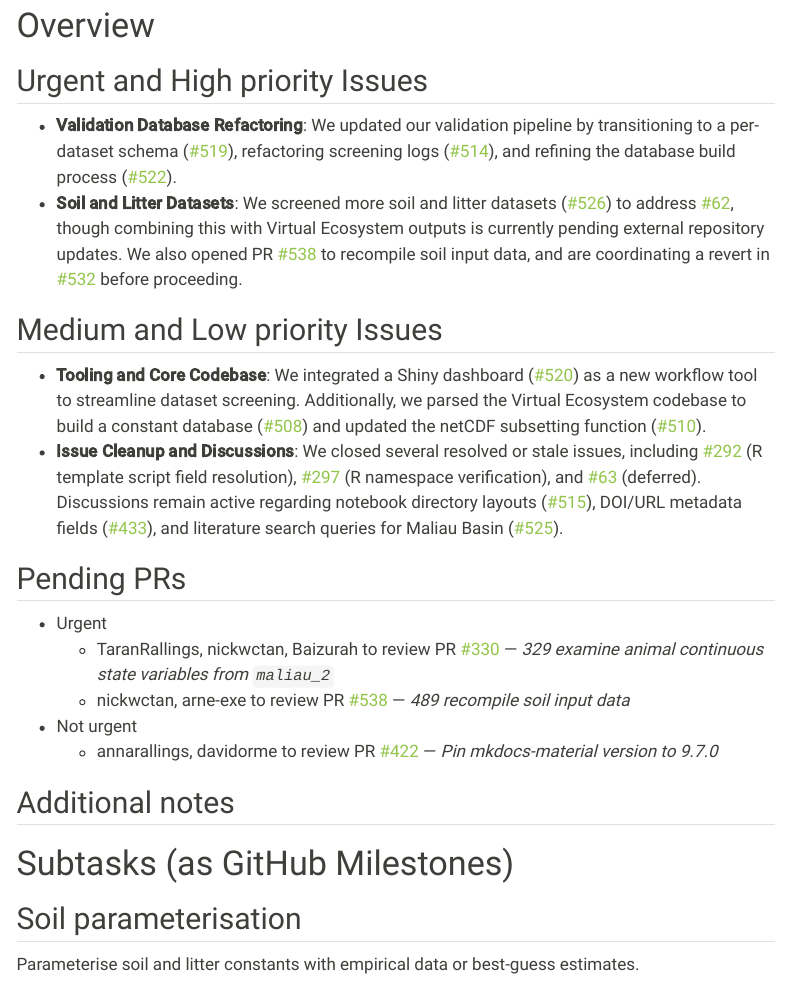
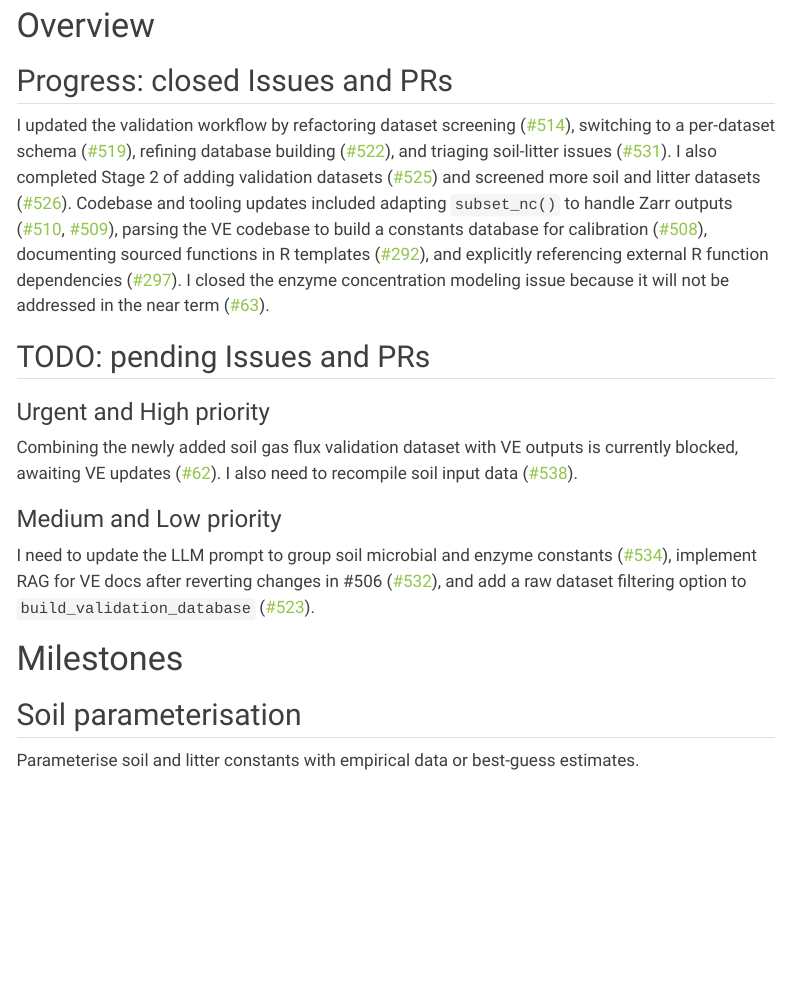
Before and after one commit to hrlai/ve_data_science_reports, a Quarto document (docs/soil_progress_report.qmd): the page in a window 1100 px wide, from 240 px down. Rendered offline with R 4.5, knitr and Pandoc in place of Quarto, with nearby package versions; some code elsewhere in the file could not run offline; menus at the side of the page are left out.

Commit message:
chore: update overview section in soil progress report to reflect recent issue resolutions and pending tasks

```diff
--- a/docs/soil_progress_report.qmd
+++ b/docs/soil_progress_report.qmd
@@ -131,27 +131,17 @@ issue_table <-
 
 # Overview {#sec-overview}
 
-## Urgent and High priority Issues
+## Progress: closed Issues and PRs
+I updated the validation workflow by refactoring dataset screening ([#514](https://github.com/ImperialCollegeLondon/ve_data_science/pull/514 "Validation: Refactor log_dataset to screen_dataset and add_schema to improve dataset screening")), switching to a per-dataset schema ([#519](https://github.com/ImperialCollegeLondon/ve_data_science/pull/519 "Validation: switch to per-dataset schema for improved maintainability")), refining database building ([#522](https://github.com/ImperialCollegeLondon/ve_data_science/pull/522 "Validation: refine build_validation_database()")), and triaging soil-litter issues ([#531](https://github.com/ImperialCollegeLondon/ve_data_science/issues/531 "Triage soil-litter Issues to improve progress reporting")). I also completed Stage 2 of adding validation datasets ([#525](https://github.com/ImperialCollegeLondon/ve_data_science/issues/525 "Add soil and litter validation datasets (stage 2)")) and screened more soil and litter datasets ([#526](https://github.com/ImperialCollegeLondon/ve_data_science/pull/526 "Validation: screen more soil and litter datasets")). Codebase and tooling updates included adapting `subset_nc()` to handle Zarr outputs ([#510](https://github.com/ImperialCollegeLondon/ve_data_science/pull/510 "509 update subset_nc()"), [#509](https://github.com/ImperialCollegeLondon/ve_data_science/issues/509 "Update subset_nc() to cope with Zarr output vs netCDF input")), parsing the VE codebase to build a constants database for calibration ([#508](https://github.com/ImperialCollegeLondon/ve_data_science/pull/508 "Return of the Jedi: parsing VE codebase to build a constant database")), documenting sourced functions in R templates ([#292](https://github.com/ImperialCollegeLondon/ve_data_science/issues/292 "Document functions that are sourced from another script")), and explicitly referencing external R function dependencies ([#297](https://github.com/ImperialCollegeLondon/ve_data_science/issues/297 "Explicitly reference dependencies of external functions in tools/R")). I closed the enzyme concentration modeling issue because it will not be addressed in the near term ([#63](https://github.com/ImperialCollegeLondon/ve_data_science/issues/63 "Model enzyme / functional gene concentrations / compositions")).
 
-*   **Validation Database Refactoring**: We updated our validation pipeline by transitioning to a per-dataset schema ([#519](https://github.com/ImperialCollegeLondon/ve_data_science/pull/519 "Validation: switch to per-dataset schema for improved maintainability")), refactoring screening logs ([#514](https://github.com/ImperialCollegeLondon/ve_data_science/pull/514 "Validation: Refactor log_dataset to screen_dataset and add_schema to improve dataset screening")), and refining the database build process ([#522](https://github.com/ImperialCollegeLondon/ve_data_science/pull/522 "Validation: refine build_validation_database()")).
-*   **Soil and Litter Datasets**: We screened more soil and litter datasets ([#526](https://github.com/ImperialCollegeLondon/ve_data_science/pull/526 "Validation: screen more soil and litter datasets")) to address [#62](https://github.com/ImperialCollegeLondon/ve_data_science/issues/62 "Issue 62"), though combining this with Virtual Ecosystem outputs is currently pending external repository updates. We also opened PR [#538](https://github.com/ImperialCollegeLondon/ve_data_science/pull/538 "489 recompile soil input data") to recompile soil input data, and are coordinating a revert in [#532](https://github.com/ImperialCollegeLondon/ve_data_science/issues/532 "Issue 532") before proceeding.
+## TODO: pending Issues and PRs
+### Urgent and High priority
+Combining the newly added soil gas flux validation dataset with VE outputs is currently blocked, awaiting VE updates ([#62](https://github.com/ImperialCollegeLondon/ve_data_science/issues/62 "Validate soil gas fluxes")). I also need to recompile soil input data ([#538](https://github.com/ImperialCollegeLondon/ve_data_science/pull/538 "489 recompile soil input data")).
 
-## Medium and Low priority Issues
+### Medium and Low priority
+I need to update the LLM prompt to group soil microbial and enzyme constants ([#534](https://github.com/ImperialCollegeLondon/ve_data_science/issues/534 "LLM: update prompt to treat SoilMicrobialGroup or SoilEnzymeClass constants as a group")), implement RAG for VE docs after reverting changes in #506 ([#532](https://github.com/ImperialCollegeLondon/ve_data_science/issues/532 "LLM: RAG for VE docs")), and add a raw dataset filtering option to `build_validation_database` ([#523](https://github.com/ImperialCollegeLondon/ve_data_science/issues/523 "build_validation_database needs a filtering option for raw datasets")).
 
-*   **Tooling and Core Codebase**: We integrated a Shiny dashboard ([#520](https://github.com/ImperialCollegeLondon/ve_data_science/pull/520 "Validation: Shiny dashboard for dataset screening")) as a new workflow tool to streamline dataset screening. Additionally, we parsed the Virtual Ecosystem codebase to build a constant database ([#508](https://github.com/ImperialCollegeLondon/ve_data_science/pull/508 "Return of the Jedi: parsing VE codebase to build a constant database")) and updated the netCDF subsetting function ([#510](https://github.com/ImperialCollegeLondon/ve_data_science/pull/510 "509 update subset_nc()")).
-*   **Issue Cleanup and Discussions**: We closed several resolved or stale issues, including [#292](https://github.com/ImperialCollegeLondon/ve_data_science/issues/292 "Issue 292") (R template script field resolution), [#297](https://github.com/ImperialCollegeLondon/ve_data_science/issues/297 "Issue 297") (R namespace verification), and [#63](https://github.com/ImperialCollegeLondon/ve_data_science/issues/63 "Issue 63") (deferred). Discussions remain active regarding notebook directory layouts ([#515](https://github.com/ImperialCollegeLondon/ve_data_science/issues/515 "Issue 515")), DOI/URL metadata fields ([#433](https://github.com/ImperialCollegeLondon/ve_data_science/issues/433 "Issue 433")), and literature search queries for Maliau Basin ([#525](https://github.com/ImperialCollegeLondon/ve_data_science/issues/525 "Issue 525")).
-
-## Pending PRs
-
-- Urgent
-  - TaranRallings, nickwctan, Baizurah to review PR [#330](https://github.com/ImperialCollegeLondon/ve_data_science/pull/330) — *329 examine animal continuous state variables from `maliau_2`*
-  - nickwctan, arne-exe to review PR [#538](https://github.com/ImperialCollegeLondon/ve_data_science/pull/538) — *489 recompile soil input data*
-- Not urgent
-  - annarallings, davidorme to review PR [#422](https://github.com/ImperialCollegeLondon/ve_data_science/pull/422) — *Pin mkdocs-material version to 9.7.0*
-
-## Additional notes
-
-# Subtasks (as GitHub Milestones) {#sec-milestones}
+# Milestones {#sec-milestones}
 
 ## Soil parameterisation
 
```
